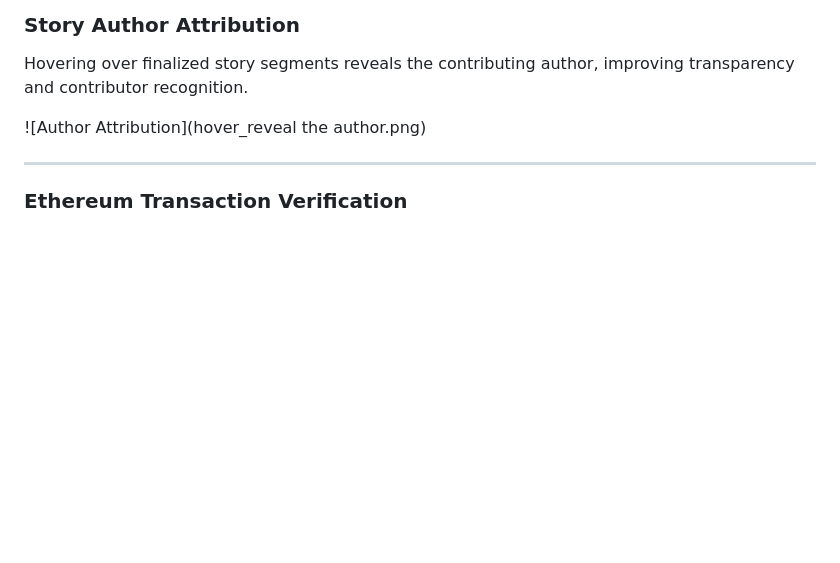
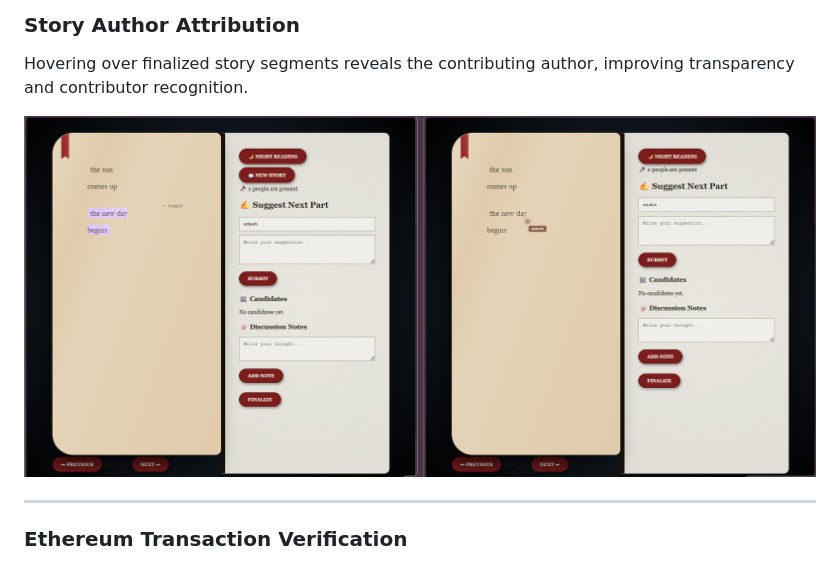
Before and after one commit to AdeshWardhe/storytelling-using-blockchain, a Markdown page: README.md, the part around the change. Drawn GitHub-style; blank space fills up the shorter version.

```diff
--- a/README.md
+++ b/README.md
@@ -58,7 +58,7 @@ Users can collaboratively build stories, submit continuations, vote on story seg
 
 Hovering over finalized story segments reveals the contributing author, improving transparency and contributor recognition.
 
-![Author Attribution](hover_reveal the author.png)
+![Author Attribution](hover_reveal_the_author.png)
 
 ---
 
```
